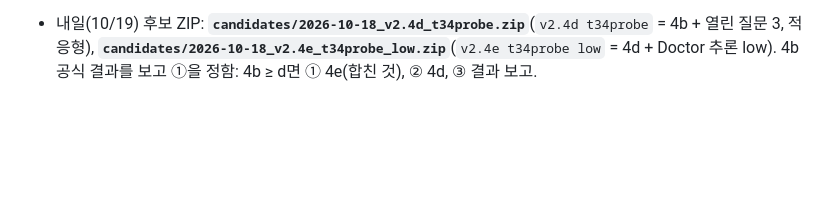
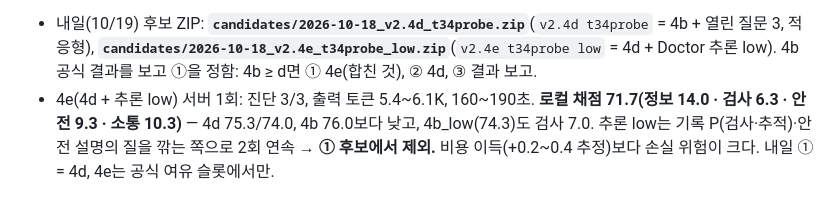
Before and after one commit to JinVibe/nova2026-doctor-agent, a Markdown page: submissions/README.md, the part around the change. Drawn GitHub-style; blank space fills up the shorter version.

Commit message:
4e (probes + low effort) local grade 71.7 (tests 6.3, safety 9.3) -> low effort demoted; tomorrow slot 1 = 4d

```diff
--- a/submissions/README.md
+++ b/submissions/README.md
@@ -577,3 +577,4 @@ ZIP: `candidates/2026-10-17_v2.1_thread42.zip`(제출 이름 `v2.1 thread42`;
 
 **열린 질문 적응형(4d) 서버 2회 + 로컬 채점:** "없어요"면 멈춤 → C03은 1개만 쓰고 끝, C01·C10은 3개 모두 양성(기억력·집중력·증량 걱정 / 불면·눈 건조·목 두꺼워짐). 로컬 정보 15.3 · 13.7(4b 15.0, d 14.9·15.0) → 중립. 진단 6/6.
 - 내일(10/19) 후보 ZIP: **`candidates/2026-10-18_v2.4d_t34probe.zip`**(`v2.4d t34probe` = 4b + 열린 질문 3, 적응형), **`candidates/2026-10-18_v2.4e_t34probe_low.zip`**(`v2.4e t34probe low` = 4d + Doctor 추론 low). 4b 공식 결과를 보고 ①을 정함: 4b ≥ d면 ① 4e(합친 것), ② 4d, ③ 결과 보고.
+- 4e(4d + 추론 low) 서버 1회: 진단 3/3, 출력 토큰 5.4~6.1K, 160~190초. **로컬 채점 71.7(정보 14.0 · 검사 6.3 · 안전 9.3 · 소통 10.3)** — 4d 75.3/74.0, 4b 76.0보다 낮고, 4b_low(74.3)도 검사 7.0. 추론 low는 기록 P(검사·추적)·안전 설명의 질을 깎는 쪽으로 2회 연속 → **① 후보에서 제외.** 비용 이득(+0.2~0.4 추정)보다 손실 위험이 크다. 내일 ① = 4d, 4e는 공식 여유 슬롯에서만.
```
